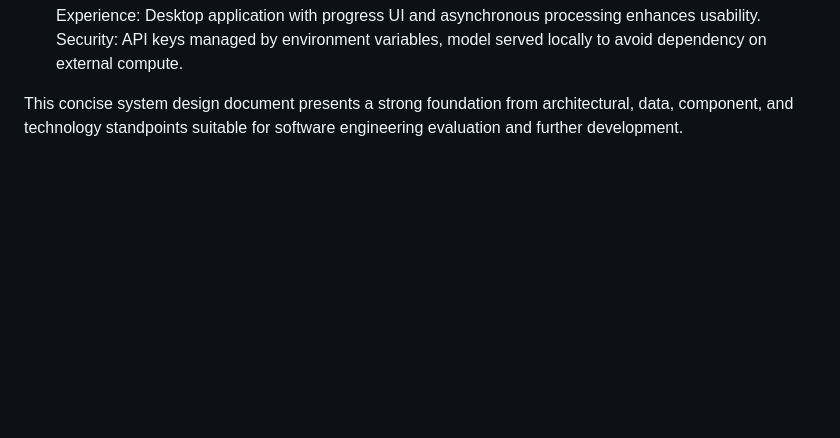
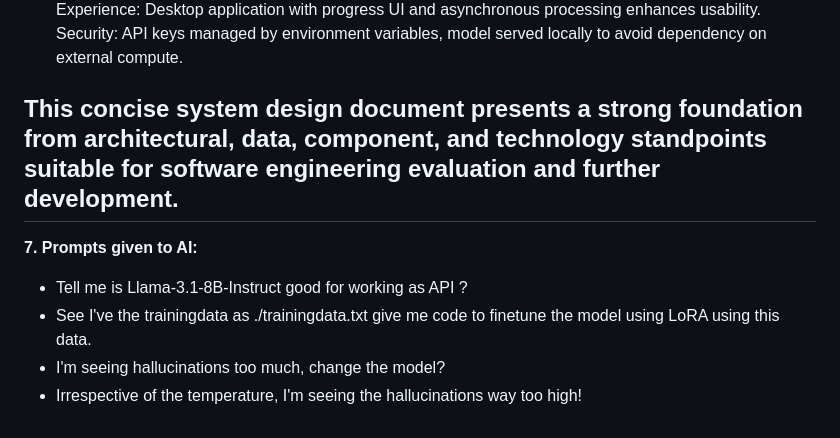
Before and after one commit to JaswanthPalla149/AI_Powered_Resume_Cover_Letter_Generator, a Markdown page: DataScience.md, the part around the change. GitHub-like rendering; blank space fills up the shorter version.

```diff
--- a/DataScience.md
+++ b/DataScience.md
@@ -115,3 +115,9 @@ User Experience: Desktop application with progress UI and asynchronous processin
 Security: API keys managed by environment variables, model served locally to avoid dependency on external compute.
 
 This concise system design document presents a strong foundation from architectural, data, component, and technology standpoints suitable for software engineering evaluation and further development.
+---
+**7. Prompts given to AI:**
+* Tell me is Llama-3.1-8B-Instruct good for working as API ?
+* See I've the trainingdata as ./trainingdata.txt give me code to finetune the model using LoRA using this data.
+* I'm seeing hallucinations too much, change the model?
+* Irrespective of the temperature, I'm seeing the hallucinations way too high!
```
Also changed, not shown: SDE.md (+3 -0 lines).
